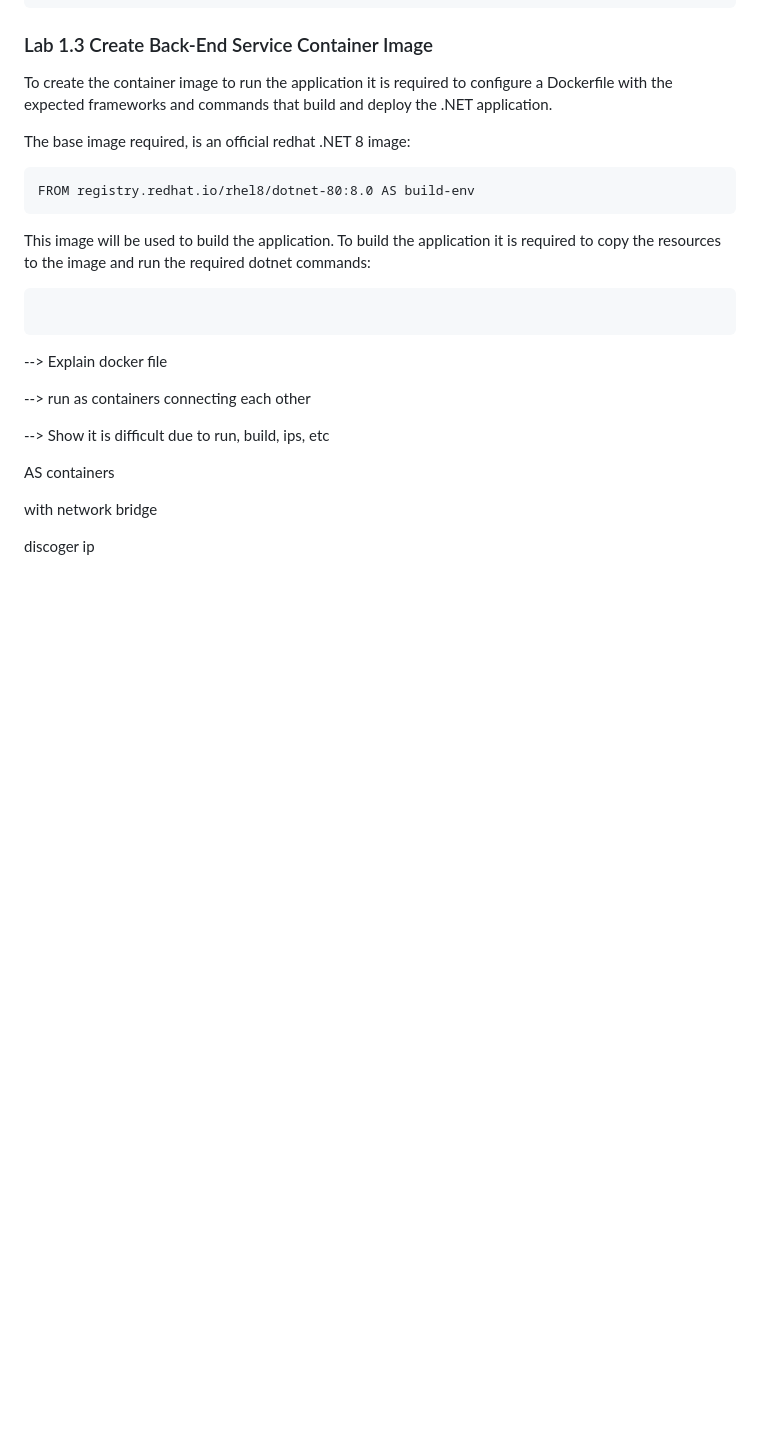
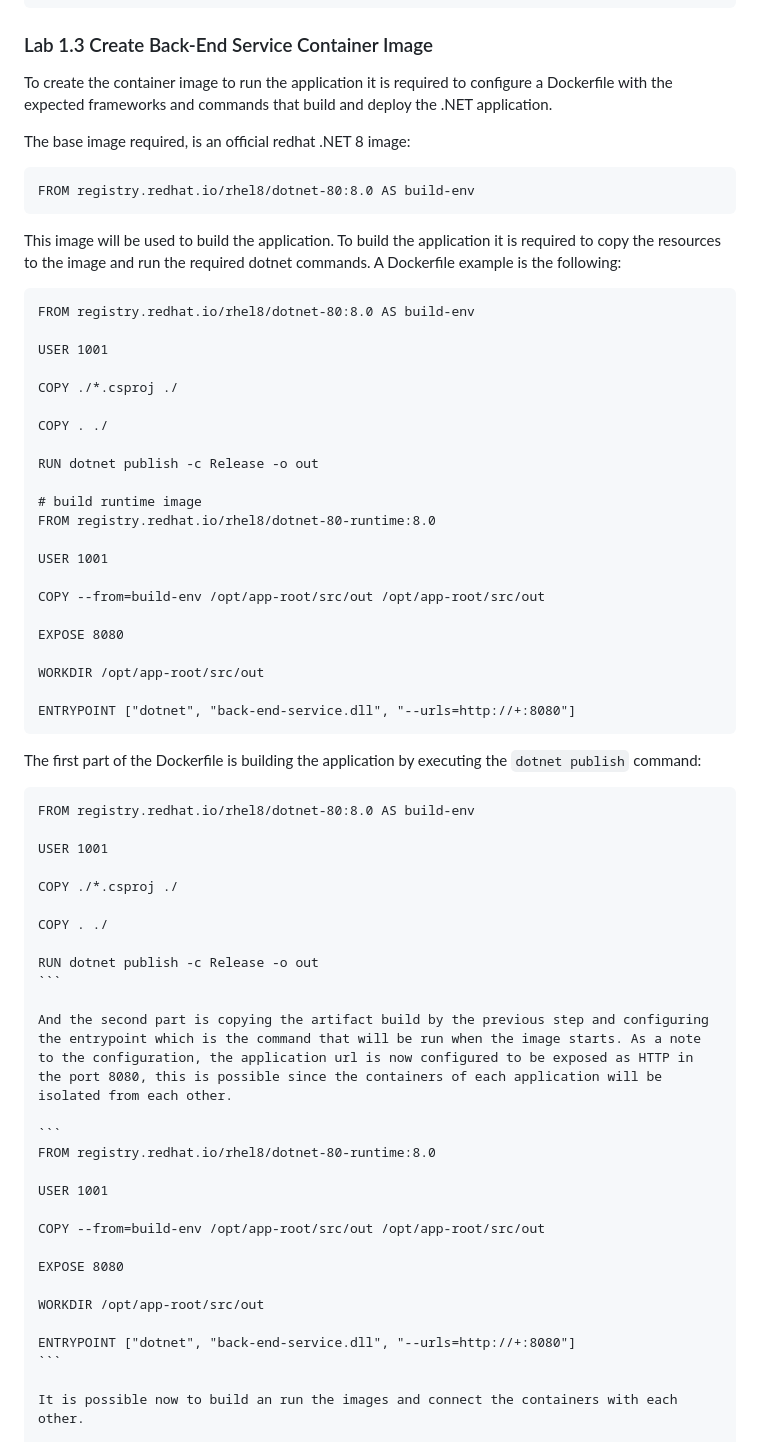
Before and after one commit to crossvale-inc/ocp-introduction-workshop, a Markdown page: workshop-script.md, the part around the change printed below. Drawn GitHub-style; blank space fills up the shorter version.

Commit message:
Update script draft

`````diff
--- a/workshop-script.md
+++ b/workshop-script.md
@@ -258,21 +258,62 @@ The base image required, is an official redhat .NET 8 image:
 FROM registry.redhat.io/rhel8/dotnet-80:8.0 AS build-env
 ```
 
-This image will be used to build the application. To build the application it is required to copy the resources to the image and run the required dotnet commands:
+This image will be used to build the application. To build the application it is required to copy the resources to the image and run the required dotnet commands. A Dockerfile example is the following:
 
 ```
+FROM registry.redhat.io/rhel8/dotnet-80:8.0 AS build-env
+
+USER 1001
+
+COPY ./*.csproj ./
+
+COPY . ./
+
+RUN dotnet publish -c Release -o out
+
+# build runtime image
+FROM registry.redhat.io/rhel8/dotnet-80-runtime:8.0
+
+USER 1001
+
+COPY --from=build-env /opt/app-root/src/out /opt/app-root/src/out
+
+EXPOSE 8080
+
+WORKDIR /opt/app-root/src/out
+
+ENTRYPOINT ["dotnet", "back-end-service.dll", "--urls=http://+:8080"]
+```
+
+The first part of the Dockerfile is building the application by executing the `dotnet publish` command:
+
+````
+FROM registry.redhat.io/rhel8/dotnet-80:8.0 AS build-env
+
+USER 1001
+
+COPY ./*.csproj ./
+
+COPY . ./
+
+RUN dotnet publish -c Release -o out
+```
+
+And the second part is copying the artifact build by the previous step and configuring the entrypoint which is the command that will be run when the image starts. As a note to the configuration, the application url is now configured to be exposed as HTTP in the port 8080, this is possible since the containers of each application will be isolated from each other.
 
 ```
+FROM registry.redhat.io/rhel8/dotnet-80-runtime:8.0
 
---> Explain docker file
+USER 1001
 
---> run as containers connecting each other
+COPY --from=build-env /opt/app-root/src/out /opt/app-root/src/out
 
---> Show it is difficult due to run, build, ips, etc
+EXPOSE 8080
 
-AS containers
+WORKDIR /opt/app-root/src/out
 
-with network bridge
+ENTRYPOINT ["dotnet", "back-end-service.dll", "--urls=http://+:8080"]
+```
 
-discoger ip
+It is possible now to build an run the images and connect the containers with each other.
 
`````
Also changed, not shown: other parts of workshop-script.md (+44 -1 lines).
